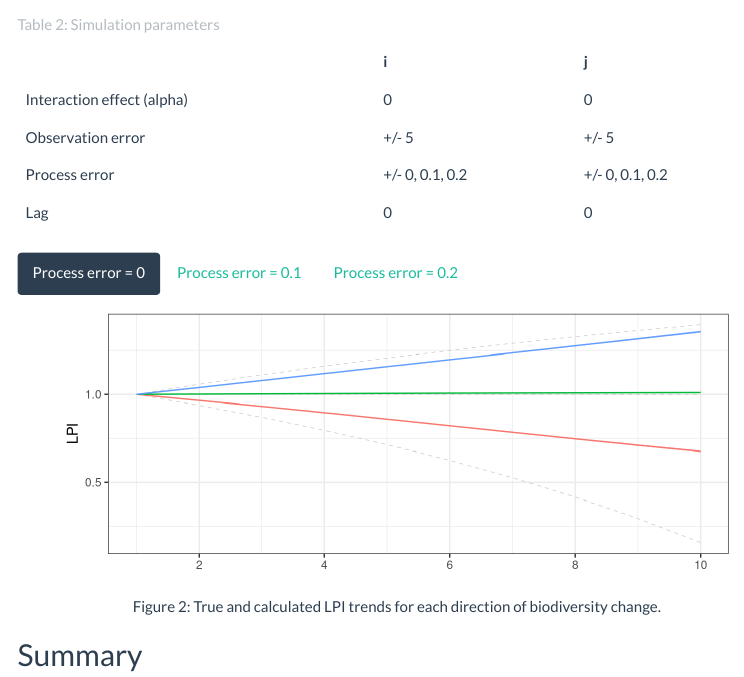
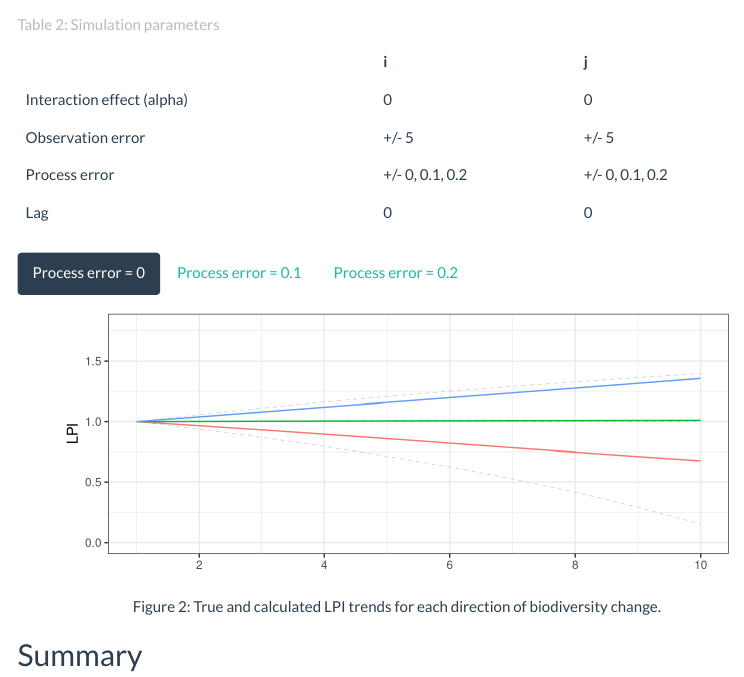
Before and after one commit to katherinehebert/LPI-uncertainty, an R Markdown document (docs/accuracy_and_precision.Rmd): the page in a window 1100 px wide, from 2090 px down. Rendered offline with R 4.5, knitr and Pandoc, with nearby package versions; menus at the side of the page are left out.

Commit message:
final plot edits

```diff
--- a/docs/accuracy_and_precision.Rmd
+++ b/docs/accuracy_and_precision.Rmd
@@ -32,7 +32,8 @@ theme_set(theme_linedraw())
 format_lpiplots <- list(
   theme(legend.position = "none"),
   labs(x = "", y = "LPI"),
-  scale_x_continuous(breaks = seq(from = 0, to = 10, by = 2)))
+  scale_x_continuous(breaks = seq(from = 0, to = 10, by = 2)),
+  ylim(c(0,1.8)))
 
 # load results
 df <- readRDS("~/Documents/GitHub/LPI-sensitivity/outputs/all_results.RDS")
```
